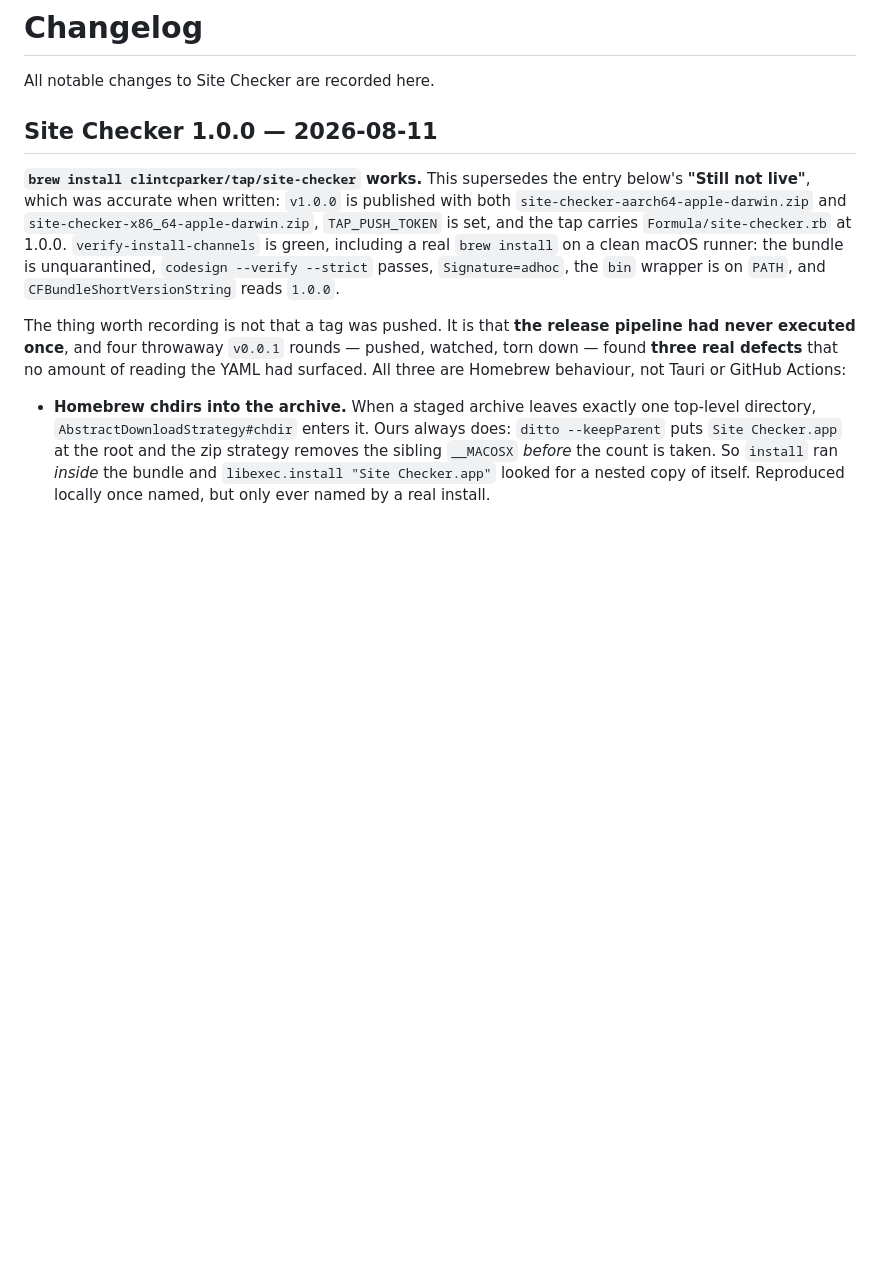
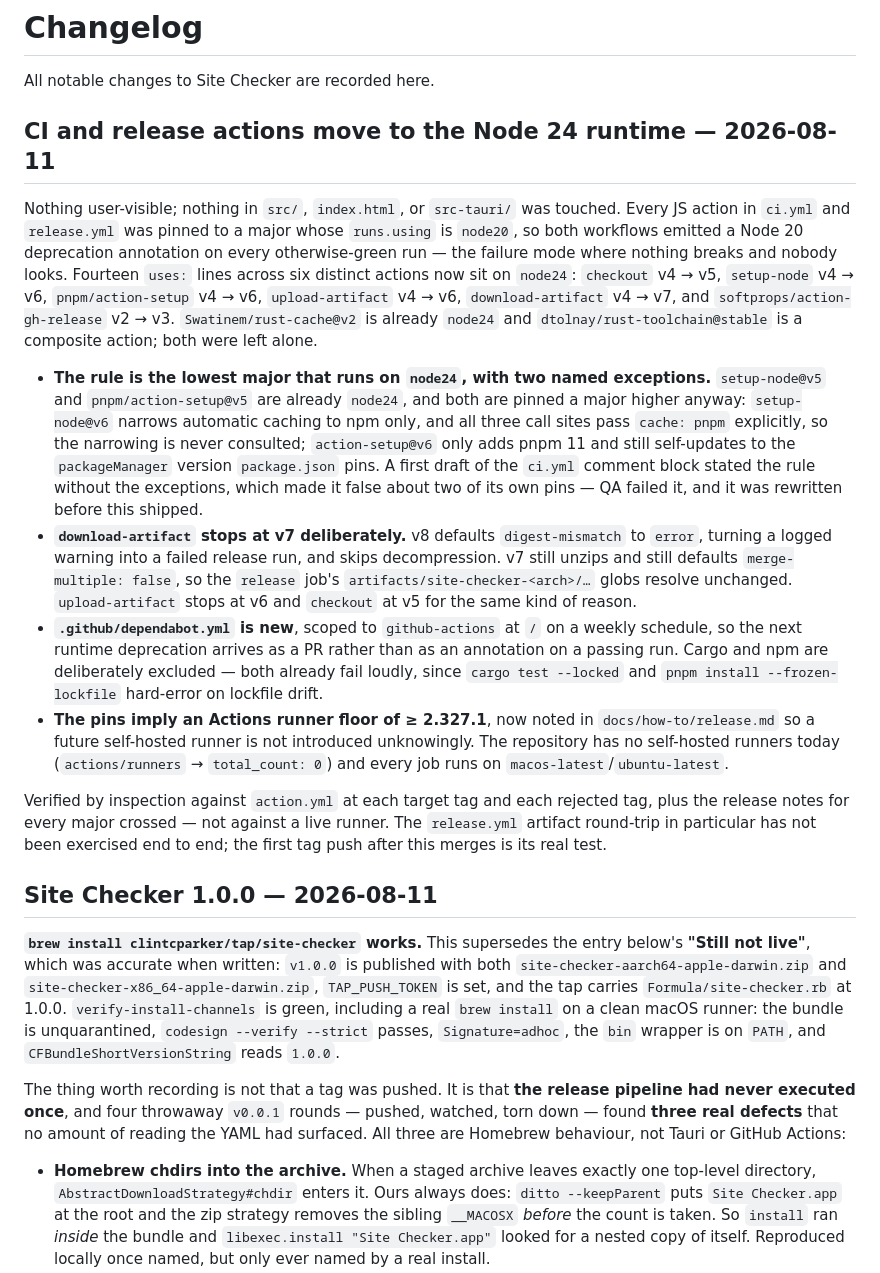
Before and after one commit to clintcparker/site-checker, a Markdown page: CHANGELOG.md, the part around the change. Rendered like a GitHub page; blank space fills up the shorter version.

Commit message:
docs: changelog entry for the node24 action bumps
Co-Authored-By: Claude Opus 5 (1M context) <noreply@anthropic.com>

```diff
--- a/CHANGELOG.md
+++ b/CHANGELOG.md
@@ -1,6 +1,50 @@
 # Changelog
 
 All notable changes to Site Checker are recorded here.
+
+## CI and release actions move to the Node 24 runtime — 2026-08-11
+
+Nothing user-visible; nothing in `src/`, `index.html`, or `src-tauri/` was touched.
+Every JS action in `ci.yml` and `release.yml` was pinned to a major whose
+`runs.using` is `node20`, so both workflows emitted a Node 20 deprecation
+annotation on every otherwise-green run — the failure mode where nothing breaks
+and nobody looks. Fourteen `uses:` lines across six distinct actions now sit on
+`node24`: `checkout` v4 → v5, `setup-node` v4 → v6, `pnpm/action-setup` v4 → v6,
+`upload-artifact` v4 → v6, `download-artifact` v4 → v7, and
+`softprops/action-gh-release` v2 → v3. `Swatinem/rust-cache@v2` is already
+`node24` and `dtolnay/rust-toolchain@stable` is a composite action; both were
+left alone.
+
+- **The rule is the lowest major that runs on `node24`, with two named
+  exceptions.** `setup-node@v5` and `pnpm/action-setup@v5` are already `node24`,
+  and both are pinned a major higher anyway: `setup-node@v6` narrows automatic
+  caching to npm only, and all three call sites pass `cache: pnpm` explicitly, so
+  the narrowing is never consulted; `action-setup@v6` only adds pnpm 11 and still
+  self-updates to the `packageManager` version `package.json` pins. A first draft
+  of the `ci.yml` comment block stated the rule without the exceptions, which made
+  it false about two of its own pins — QA failed it, and it was rewritten before
+  this shipped.
+- **`download-artifact` stops at v7 deliberately.** v8 defaults
+  `digest-mismatch` to `error`, turning a logged warning into a failed release
+  run, and skips decompression. v7 still unzips and still defaults
+  `merge-multiple: false`, so the `release` job's `artifacts/site-checker-<arch>/…`
+  globs resolve unchanged. `upload-artifact` stops at v6 and `checkout` at v5 for
+  the same kind of reason.
+- **`.github/dependabot.yml` is new**, scoped to `github-actions` at `/` on a
+  weekly schedule, so the next runtime deprecation arrives as a PR rather than as
+  an annotation on a passing run. Cargo and npm are deliberately excluded — both
+  already fail loudly, since `cargo test --locked` and
+  `pnpm install --frozen-lockfile` hard-error on lockfile drift.
+- **The pins imply an Actions runner floor of ≥ 2.327.1**, now noted in
+  `docs/how-to/release.md` so a future self-hosted runner is not introduced
+  unknowingly. The repository has no self-hosted runners today
+  (`actions/runners` → `total_count: 0`) and every job runs on
+  `macos-latest`/`ubuntu-latest`.
+
+Verified by inspection against `action.yml` at each target tag and each rejected
+tag, plus the release notes for every major crossed — not against a live runner.
+The `release.yml` artifact round-trip in particular has not been exercised end to
+end; the first tag push after this merges is its real test.
 
 ## Site Checker 1.0.0 — 2026-08-11
 
```
